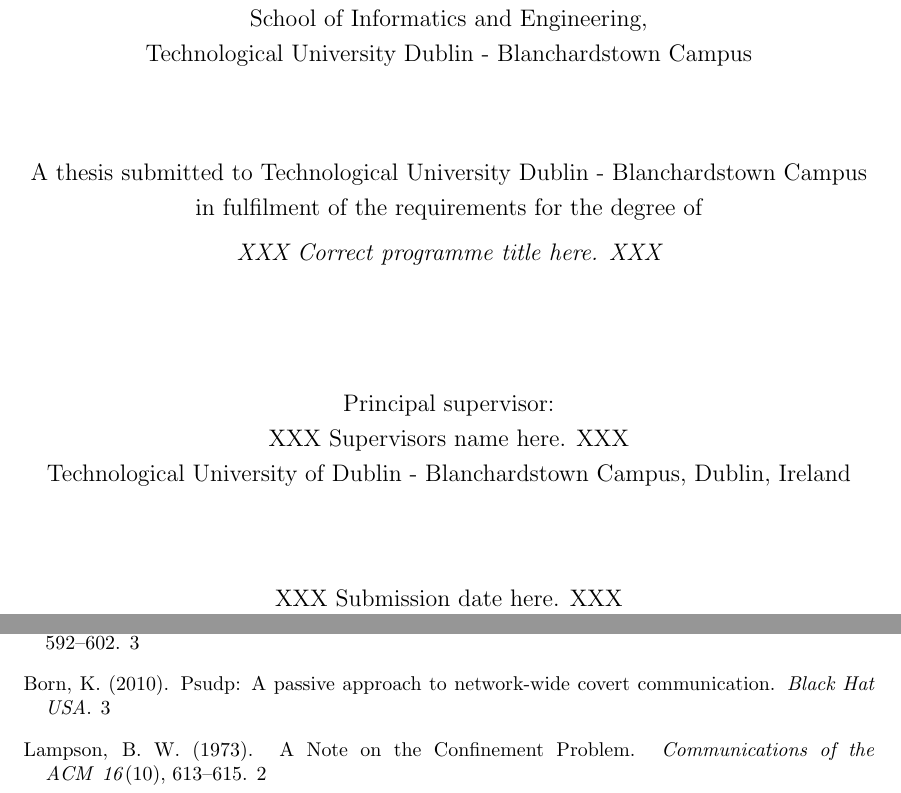
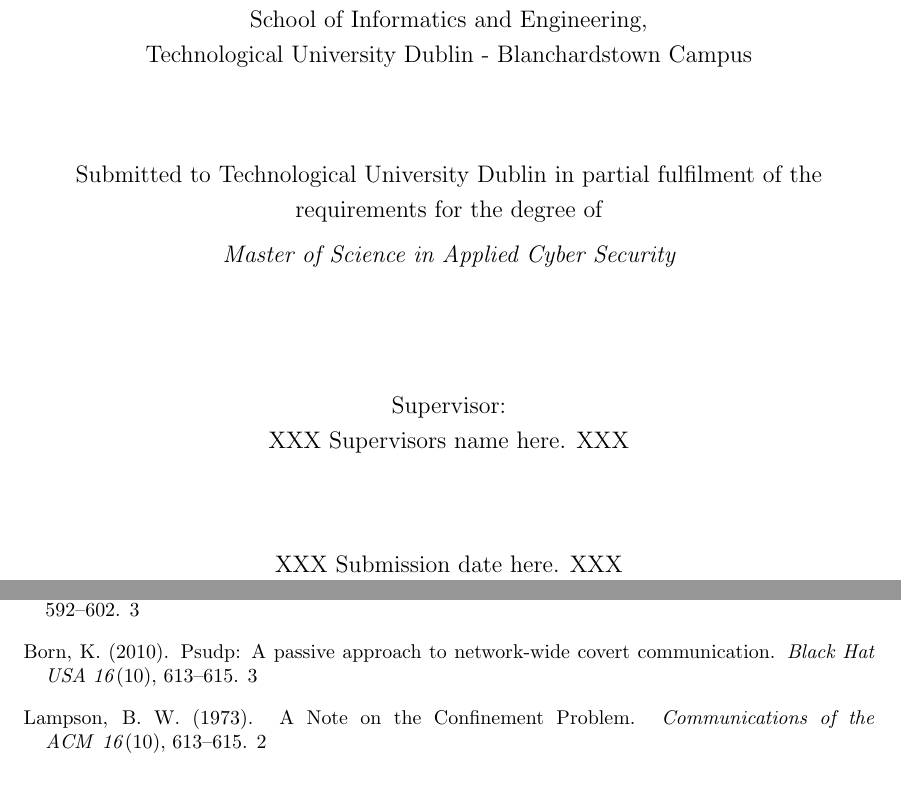
Before and after one commit to stephensheridan/latex-thesis-template, a LaTeX thesis (thesis.tex, which reads Classes/CUEDthesisPSnPDF.cls, References/Bibliography.bib): two parts of pages 2 and 22 of 25, joined at a grey line, cut so that both start at the same text. Compiled offline with pdfLaTeX.

Commit message:
Overleaf working version.

```diff
--- a/Classes/CUEDthesisPSnPDF.cls
+++ b/Classes/CUEDthesisPSnPDF.cls
@@ -5,7 +5,7 @@
 % Version 1.1 released 14/07/2010
 %-------------------------- identification ---------------------
 %\NeedsTeXFormat{LaTeX2e}
-\ProvidesClass{CUEDthesisPSnPDF}[2010/07/14 v1.1 CUED thesis class]
+\ProvidesClass{Classes/CUEDthesisPSnPDF}[2010/07/14 v1.1 CUED thesis class]
 %-------------------------- initial code -----------------------
 \newif\ifCU@bookmode
 \CU@bookmodetrue
@@ -153,8 +153,8 @@
 %\setlength{\evensidemargin}{1.96cm}
 %\setlength{\oddsidemargin}{-0.54cm}
 \setlength{\topmargin}{1mm}
-%\setlength{\headheight}{1.36cm}
-\setlength{\headheight}{0cm} %GG chained line above to remove header region
+\setlength{\headheight}{1cm}
+%\setlength{\headheight}{0cm} %SS GG chained line above to remove header region
 \setlength{\headsep}{1.00cm}
 %\setlength{\headsep}{0.5cm}  %GG changed line above
 \setlength{\textheight}{20.84cm}
--- a/References/Bibliography.bib
+++ b/References/Bibliography.bib
@@ -6,6 +6,9 @@
   author   = "Born, Kenton",
   journal  = "Black Hat USA",
   year     =  2010,
+  volume    =  16,
+  number    =  10,
+  pages     = "613--615",
   url      = "https://media.blackhat.com/bh-us-10/whitepapers/Born/BlackHat-USA-2010-Born-psudp-Passive-Network-Covert-Communication-wp.pdf",
   file     = "All Papers/B/Born 2010 - Psudp - A passive approach to network-wide covert communication.pdf",
   keywords = "Thesis;Everything;New Shared Folder"
--- a/thesis.tex
+++ b/thesis.tex
@@ -127,12 +127,14 @@
  \author{\href{mailto:xxxxxxx.xxxxxxx@itb.ie}{XXX Authors Full Name XXX}}
 \collegeordept{Department of Informatics, \\ School of Informatics and Engineering,\\Technological University Dublin - Blanchardstown Campus}
 
-\renewcommand{\submittedtext}{A thesis submitted to Technological University Dublin - Blanchardstown Campus in fulfilment of the requirements for the degree of}
-\degree{XXX Correct programme title here. XXX}
+\renewcommand{\submittedtext}{Submitted to Technological University Dublin in partial fulfilment of the requirements for the degree of}
+\degree{Master of Science in Applied Cyber Security}
 
 
-\supervisorone{Principal supervisor:\\ XXX Supervisors name here. XXX}      %Change to one supervisor if needed
-\university{\href{http://www.itb.ie}{Technological University of Dublin - Blanchardstown Campus, Dublin, Ireland}}
+\supervisorone{Supervisor:\\ XXX Supervisors name here. XXX}      %Change to one supervisor if needed
+\university{
+%\href{http://www.itb.ie}{Technological University of Dublin - Blanchardstown Campus, Dublin, Ireland}
+}
 
 \degreedate{XXX Submission date here. XXX}
 
```
Also changed, not shown: StyleFiles/watermark.sty (line endings or trailing spaces), thesis.bbl (deleted), thesis.gls (deleted), Classes/CUEDthesisPSnPDF.cls (14 more changed lines), thesis.tex (2 more changed lines), 24 other files.
